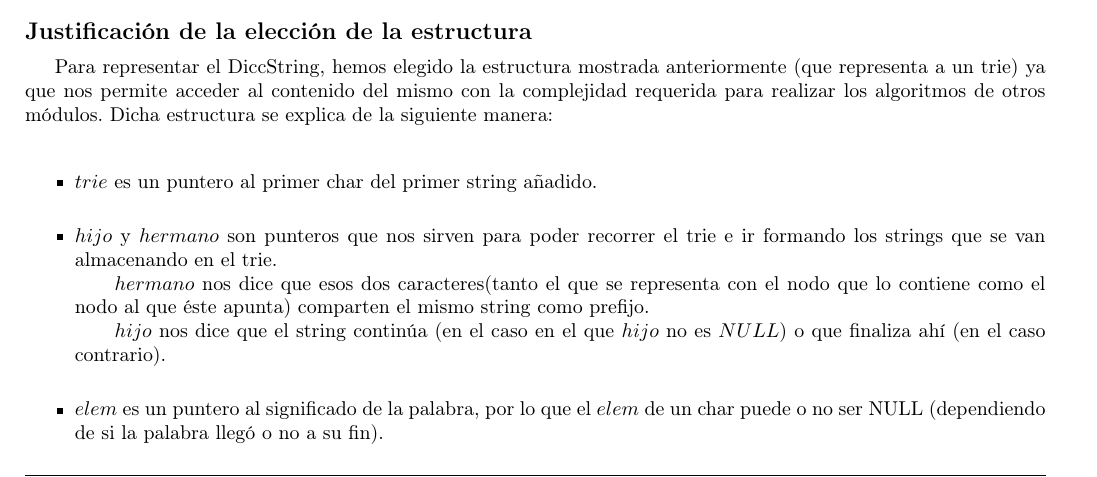
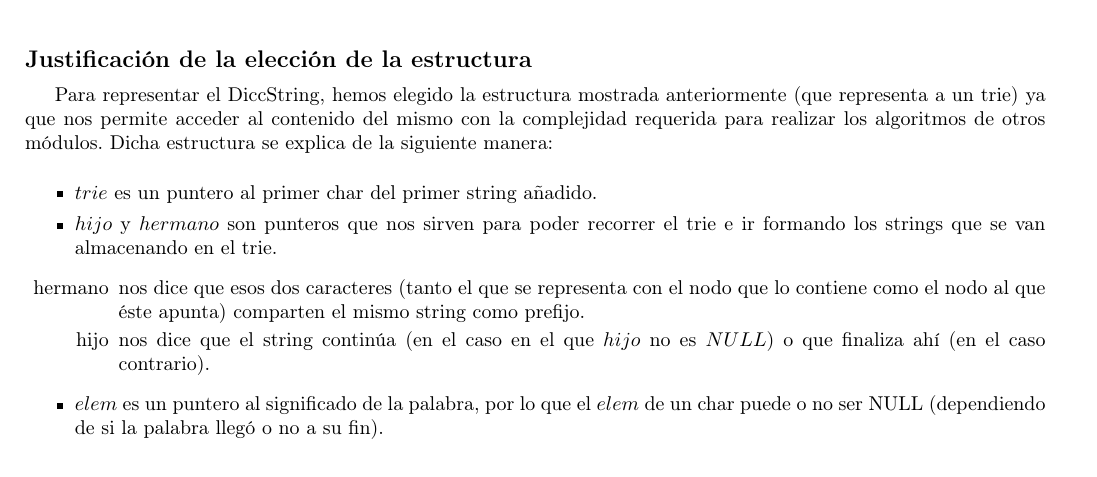
Before and after one commit to sizcovich/TPs-AlgoritmosII, a LaTeX document (tp2/main.tex): part of page 4 of 22, cut so that both start at the same text. Compiled offline with pdfLaTeX.

Commit message:
mas lindo

```diff
--- a/tp2/main.tex
+++ b/tp2/main.tex
@@ -294,15 +294,17 @@ hijoChar((*p).hermano, c) FI}
 %ELSE hermanoChar((*p).hermano, c) FI}
 %~
 \modTitulo{Justificaci\'on de la elecci\'on de la estructura}
-Para representar el DiccString, hemos elegido la estructura mostrada anteriormente (que representa a un trie) ya que nos permite acceder al contenido del mismo con la complejidad requerida para realizar los algoritmos de otros m\'odulos. Dicha estructura se explica de la siguiente manera:\\
+Para representar el DiccString, hemos elegido la estructura mostrada anteriormente (que representa a un trie) ya que nos permite acceder al contenido del mismo con la complejidad requerida para realizar los algoritmos de otros m\'odulos. Dicha estructura se explica de la siguiente manera:
 \begin{itemize}
-\item $trie$ es un puntero al primer char del primer string añadido.\\
-\item $hijo$ y $hermano$ son punteros que nos sirven para poder recorrer el trie e ir formando los strings que se van almacenando en el trie. \\ \tab $hermano$ nos dice que esos dos caracteres(tanto el que se representa con el nodo que lo contiene como el nodo al que \'este apunta) comparten el mismo string como prefijo.\\
-\tab $hijo$ nos dice que el string contin\'ua (en el caso en el que $hijo$ no es $NULL$) o que finaliza ah\'i (en el caso contrario).\\
-\item $elem$ es un puntero al significado de la palabra, por lo que el $elem$ de un char puede o no ser NULL (dependiendo de si la palabra lleg\'o o no a su fin).\\
-\item $letra$ es el char que representa ese nodo.\\
+	\item $trie$ es un puntero al primer char del primer string a\~{n}adido.
+	\item $hijo$ y $hermano$ son punteros que nos sirven para poder recorrer el trie e ir formando los strings que se van almacenando en el trie.
+	\begin{itemize}
+	  \item[hermano] nos dice que esos dos caracteres (tanto el que se representa con el nodo que lo contiene como el nodo al que \'este apunta) comparten el mismo string como prefijo.
+	  \item[hijo] nos dice que el string contin\'ua (en el caso en el que $hijo$ no es $NULL$) o que finaliza ah\'i (en el caso contrario).
+	\end{itemize}
+	\item $elem$ es un puntero al significado de la palabra, por lo que el $elem$ de un char puede o no ser NULL (dependiendo de si la palabra lleg\'o o no a su fin).
+	\item $letra$ es el char que representa ese nodo.
 \end{itemize}
-
 
 
 \modTitulo{Operacion Auxiliar}
```
